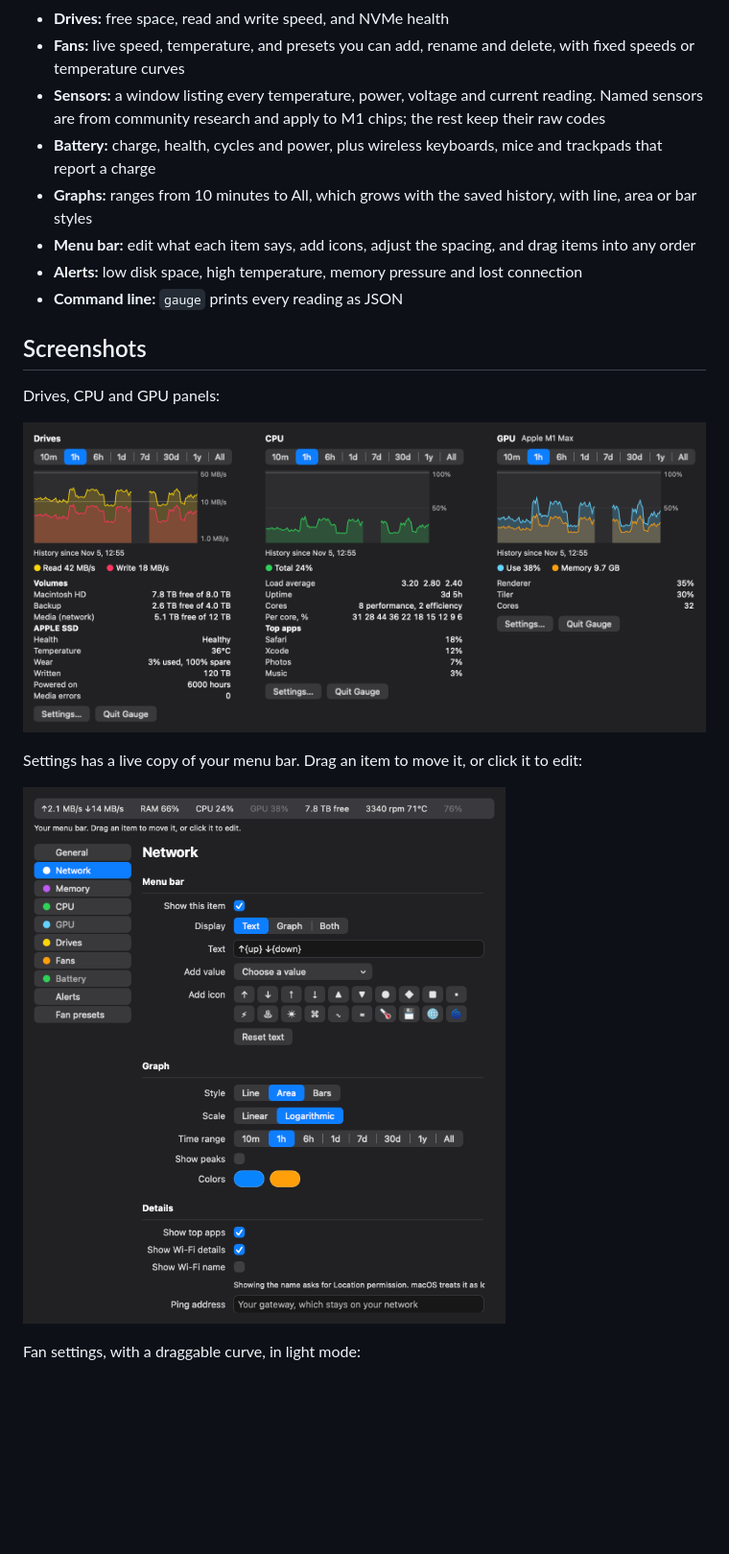
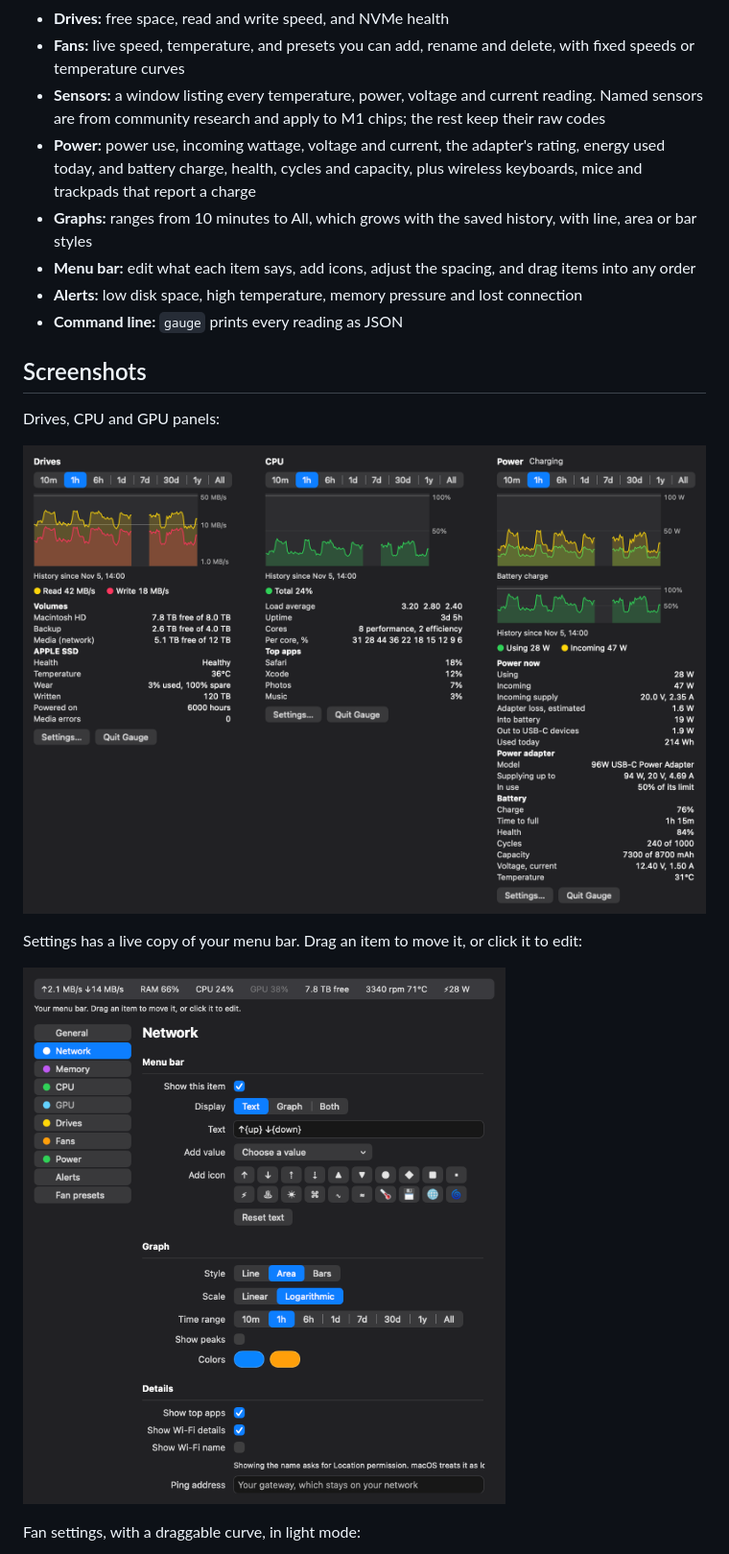
Before and after one commit to lucasmullikin/gauge, a Markdown page: README.md, the part around the change. Shown at 96% size. GitHub-like rendering; pictures changed too: docs/images/panels-more.png, docs/images/settings-network.png; blank space fills up the shorter version.

Commit message:
feat: add a Power tab with incoming wattage, adapter details and battery stats

```diff
--- a/README.md
+++ b/README.md
@@ -26,7 +26,7 @@ Fan control so far has been tested with speed changes of about 200 rpm near maxi
 - **Drives:** free space, read and write speed, and NVMe health
 - **Fans:** live speed, temperature, and presets you can add, rename and delete, with fixed speeds or temperature curves
 - **Sensors:** a window listing every temperature, power, voltage and current reading. Named sensors are from community research and apply to M1 chips; the rest keep their raw codes
-- **Battery:** charge, health, cycles and power, plus wireless keyboards, mice and trackpads that report a charge
+- **Power:** power use, incoming wattage, voltage and current, the adapter's rating, energy used today, and battery charge, health, cycles and capacity, plus wireless keyboards, mice and trackpads that report a charge
 - **Graphs:** ranges from 10 minutes to All, which grows with the saved history, with line, area or bar styles
 - **Menu bar:** edit what each item says, add icons, adjust the spacing, and drag items into any order
 - **Alerts:** low disk space, high temperature, memory pressure and lost connection
```
Also changed, not shown: docs/images/settings-fans.png, 10 other files.
